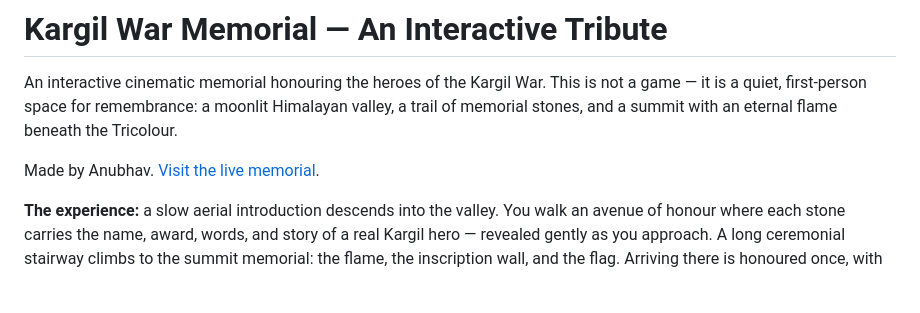
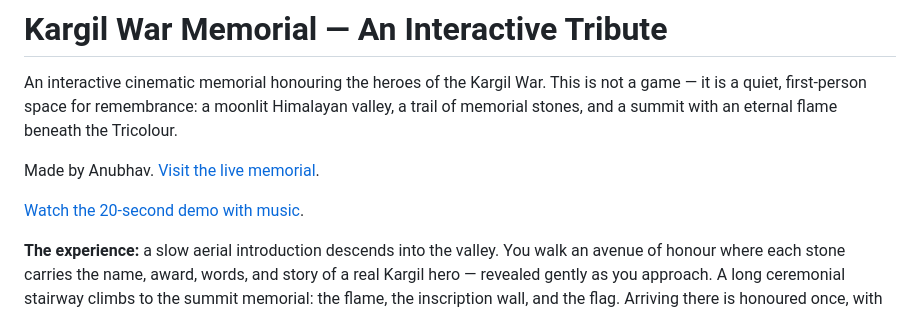
Before and after one commit to thisisanubhav/Kargil-Memorial, a Markdown page: README.md, the part around the change. Rendered like a GitHub page; blank space fills up the shorter version.

Commit message:
docs: link memorial demo from README

```diff
--- a/README.md
+++ b/README.md
@@ -3,6 +3,8 @@
 An interactive cinematic memorial honouring the heroes of the Kargil War. This is not a game — it is a quiet, first-person space for remembrance: a moonlit Himalayan valley, a trail of memorial stones, and a summit with an eternal flame beneath the Tricolour.
 
 Made by Anubhav. [Visit the live memorial](https://kargil-war-memorial.vercel.app/).
+
+[Watch the 20-second demo with music](docs/demo.mp4).
 
 **The experience:** a slow aerial introduction descends into the valley. You walk an avenue of honour where each stone carries the name, award, words, and story of a real Kargil hero — revealed gently as you approach. A long ceremonial stairway climbs to the summit memorial: the flame, the inscription wall, and the flag. Arriving there is honoured once, with two lines of remembrance. You may stay as long as you wish. Wind, snow, footsteps, and the song “Tiranga” accompany the visit after your first interaction.
 
```
